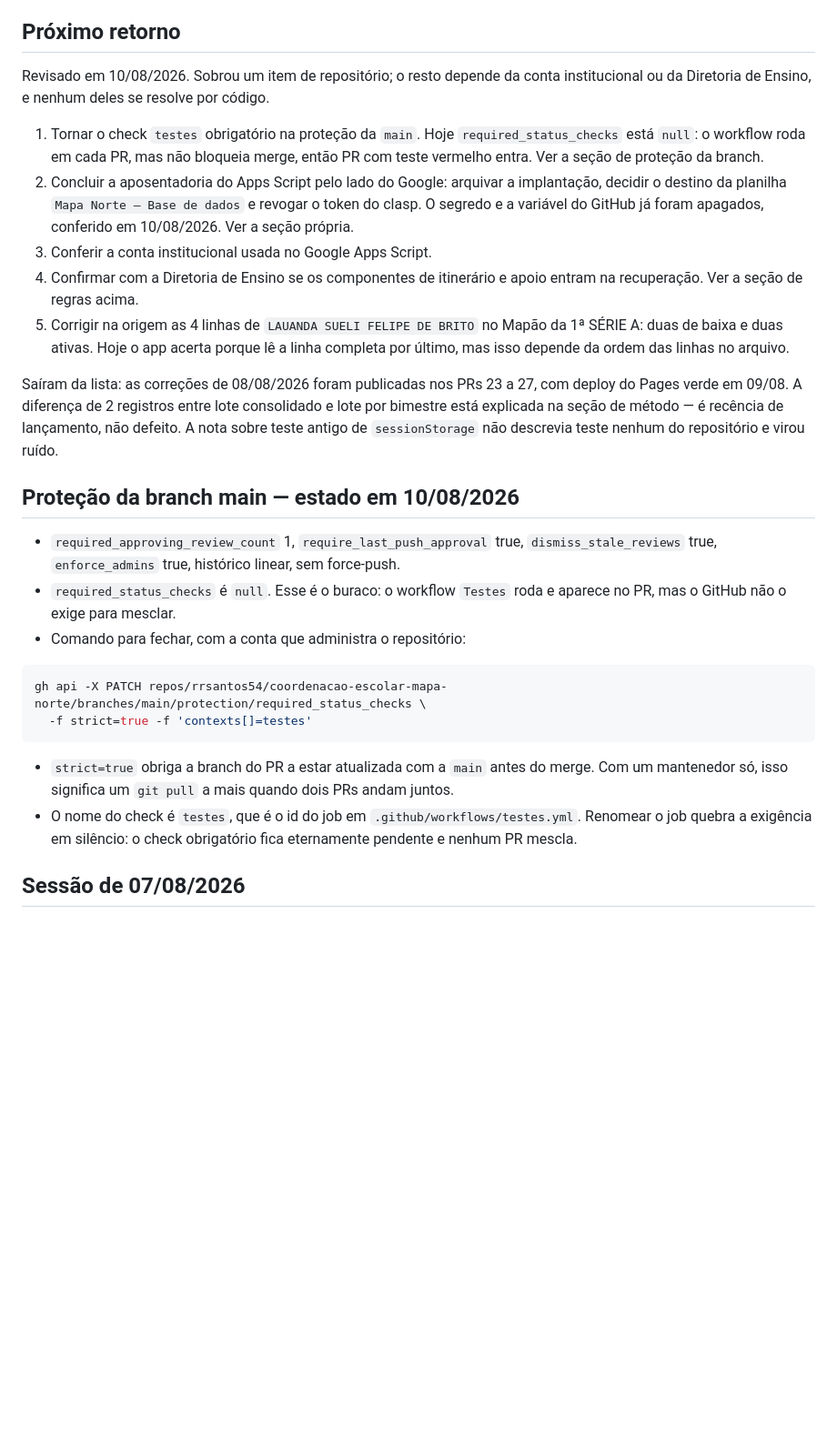
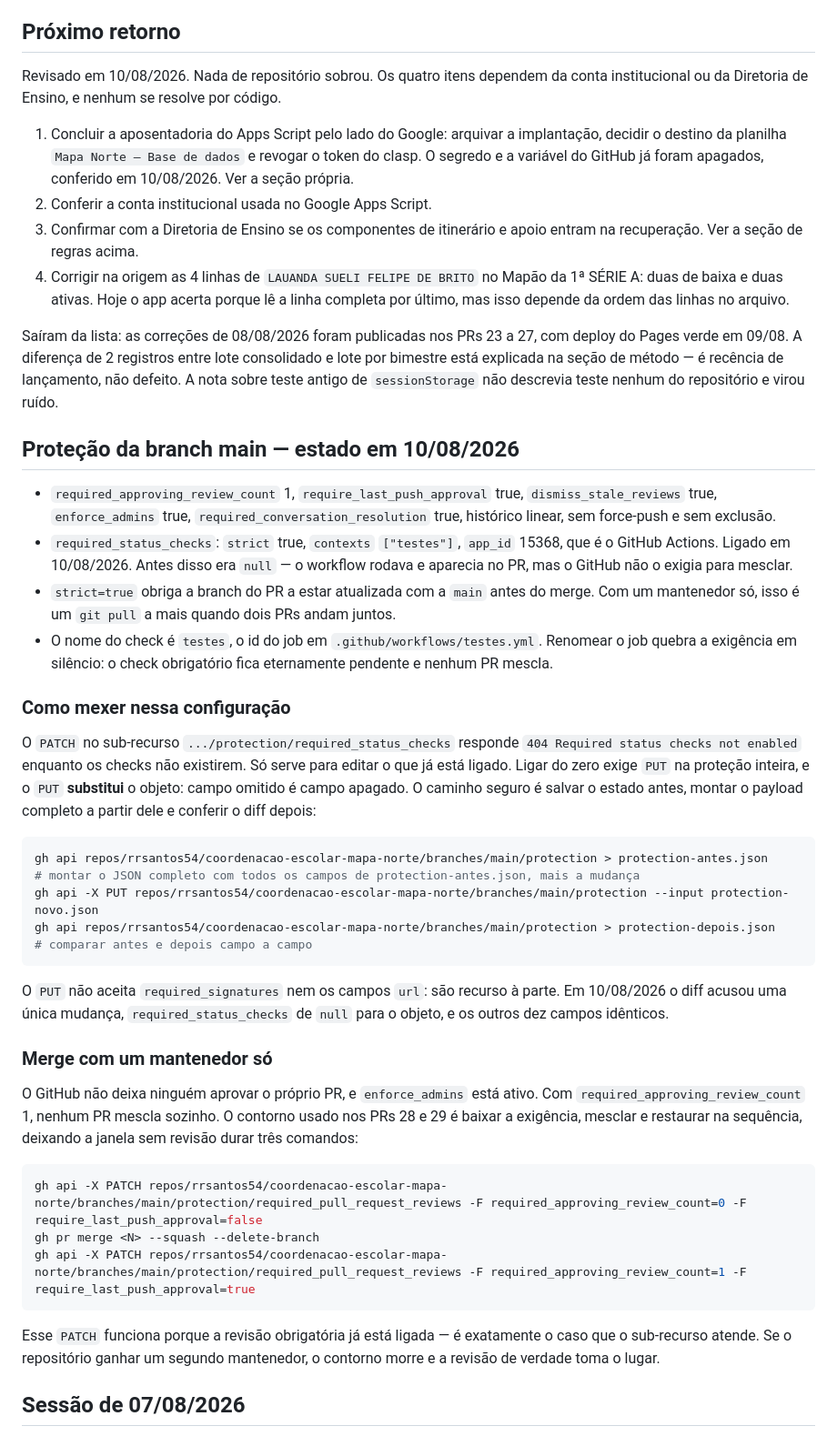
Before and after one commit to rrsantos54/coordenacao-escolar-mapa-norte, a Markdown page: MEMORIA.md, the part around the change. Shown at 91% size. Rendered like a GitHub page; blank space fills up the shorter version.

Commit message:
docs: registra o check testes obrigatório e como mexer na proteção (#29)
O check `testes` passou a ser obrigatório na `main` em 10/08/2026: strict true,
contexts ["testes"], app_id 15368. Era o último item de repositório da lista.

A seção anterior ensinava um PATCH no sub-recurso required_status_checks, que
responde 404 enquanto os checks não existem. Só edita o que já está ligado.
Ligar do zero exige PUT na proteção inteira, e o PUT substitui o objeto — campo
omitido é campo apagado. O procedimento com backup e diff ficou registrado.

Registra também o contorno de merge com um mantenedor só, usado nos PRs 28 e 29.

Co-authored-by: Rogerio Santos <rogeriosantos@MacBook-Air-de-Rogerio.local>
Co-authored-by: Claude Opus 5 <noreply@anthropic.com>

````diff
--- a/MEMORIA.md
+++ b/MEMORIA.md
@@ -209,29 +209,47 @@ Fonte: FAQ – Recuperação Semestral 2026, baixado de `educacao.sp.gov.br` em
 
 ## Próximo retorno
 
-Revisado em 10/08/2026. Sobrou um item de repositório; o resto depende da conta institucional ou da Diretoria de Ensino, e nenhum deles se resolve por código.
+Revisado em 10/08/2026. Nada de repositório sobrou. Os quatro itens dependem da conta institucional ou da Diretoria de Ensino, e nenhum se resolve por código.
 
-1. Tornar o check `testes` obrigatório na proteção da `main`. Hoje `required_status_checks` está `null`: o workflow roda em cada PR, mas não bloqueia merge, então PR com teste vermelho entra. Ver a seção de proteção da branch.
-2. Concluir a aposentadoria do Apps Script pelo lado do Google: arquivar a implantação, decidir o destino da planilha `Mapa Norte — Base de dados` e revogar o token do clasp. O segredo e a variável do GitHub já foram apagados, conferido em 10/08/2026. Ver a seção própria.
-3. Conferir a conta institucional usada no Google Apps Script.
-4. Confirmar com a Diretoria de Ensino se os componentes de itinerário e apoio entram na recuperação. Ver a seção de regras acima.
-5. Corrigir na origem as 4 linhas de `LAUANDA SUELI FELIPE DE BRITO` no Mapão da 1ª SÉRIE A: duas de baixa e duas ativas. Hoje o app acerta porque lê a linha completa por último, mas isso depende da ordem das linhas no arquivo.
+1. Concluir a aposentadoria do Apps Script pelo lado do Google: arquivar a implantação, decidir o destino da planilha `Mapa Norte — Base de dados` e revogar o token do clasp. O segredo e a variável do GitHub já foram apagados, conferido em 10/08/2026. Ver a seção própria.
+2. Conferir a conta institucional usada no Google Apps Script.
+3. Confirmar com a Diretoria de Ensino se os componentes de itinerário e apoio entram na recuperação. Ver a seção de regras acima.
+4. Corrigir na origem as 4 linhas de `LAUANDA SUELI FELIPE DE BRITO` no Mapão da 1ª SÉRIE A: duas de baixa e duas ativas. Hoje o app acerta porque lê a linha completa por último, mas isso depende da ordem das linhas no arquivo.
 
 Saíram da lista: as correções de 08/08/2026 foram publicadas nos PRs 23 a 27, com deploy do Pages verde em 09/08. A diferença de 2 registros entre lote consolidado e lote por bimestre está explicada na seção de método — é recência de lançamento, não defeito. A nota sobre teste antigo de `sessionStorage` não descrevia teste nenhum do repositório e virou ruído.
 
 ## Proteção da branch main — estado em 10/08/2026
 
-- `required_approving_review_count` 1, `require_last_push_approval` true, `dismiss_stale_reviews` true, `enforce_admins` true, histórico linear, sem force-push.
-- `required_status_checks` é `null`. Esse é o buraco: o workflow `Testes` roda e aparece no PR, mas o GitHub não o exige para mesclar.
-- Comando para fechar, com a conta que administra o repositório:
+- `required_approving_review_count` 1, `require_last_push_approval` true, `dismiss_stale_reviews` true, `enforce_admins` true, `required_conversation_resolution` true, histórico linear, sem force-push e sem exclusão.
+- `required_status_checks`: `strict` true, `contexts` `["testes"]`, `app_id` 15368, que é o GitHub Actions. Ligado em 10/08/2026. Antes disso era `null` — o workflow rodava e aparecia no PR, mas o GitHub não o exigia para mesclar.
+- `strict=true` obriga a branch do PR a estar atualizada com a `main` antes do merge. Com um mantenedor só, isso é um `git pull` a mais quando dois PRs andam juntos.
+- O nome do check é `testes`, o id do job em `.github/workflows/testes.yml`. Renomear o job quebra a exigência em silêncio: o check obrigatório fica eternamente pendente e nenhum PR mescla.
+
+### Como mexer nessa configuração
+
+O `PATCH` no sub-recurso `.../protection/required_status_checks` responde `404 Required status checks not enabled` enquanto os checks não existirem. Só serve para editar o que já está ligado. Ligar do zero exige `PUT` na proteção inteira, e o `PUT` **substitui** o objeto: campo omitido é campo apagado. O caminho seguro é salvar o estado antes, montar o payload completo a partir dele e conferir o diff depois:
 
 ```bash
-gh api -X PATCH repos/rrsantos54/coordenacao-escolar-mapa-norte/branches/main/protection/required_status_checks \
-  -f strict=true -f 'contexts[]=testes'
+gh api repos/rrsantos54/coordenacao-escolar-mapa-norte/branches/main/protection > protection-antes.json
+# montar o JSON completo com todos os campos de protection-antes.json, mais a mudança
+gh api -X PUT repos/rrsantos54/coordenacao-escolar-mapa-norte/branches/main/protection --input protection-novo.json
+gh api repos/rrsantos54/coordenacao-escolar-mapa-norte/branches/main/protection > protection-depois.json
+# comparar antes e depois campo a campo
 ```
 
-- `strict=true` obriga a branch do PR a estar atualizada com a `main` antes do merge. Com um mantenedor só, isso significa um `git pull` a mais quando dois PRs andam juntos.
-- O nome do check é `testes`, que é o id do job em `.github/workflows/testes.yml`. Renomear o job quebra a exigência em silêncio: o check obrigatório fica eternamente pendente e nenhum PR mescla.
+O `PUT` não aceita `required_signatures` nem os campos `url`: são recurso à parte. Em 10/08/2026 o diff acusou uma única mudança, `required_status_checks` de `null` para o objeto, e os outros dez campos idênticos.
+
+### Merge com um mantenedor só
+
+O GitHub não deixa ninguém aprovar o próprio PR, e `enforce_admins` está ativo. Com `required_approving_review_count` 1, nenhum PR mescla sozinho. O contorno usado nos PRs 28 e 29 é baixar a exigência, mesclar e restaurar na sequência, deixando a janela sem revisão durar três comandos:
+
+```bash
+gh api -X PATCH repos/rrsantos54/coordenacao-escolar-mapa-norte/branches/main/protection/required_pull_request_reviews -F required_approving_review_count=0 -F require_last_push_approval=false
+gh pr merge <N> --squash --delete-branch
+gh api -X PATCH repos/rrsantos54/coordenacao-escolar-mapa-norte/branches/main/protection/required_pull_request_reviews -F required_approving_review_count=1 -F require_last_push_approval=true
+```
+
+Esse `PATCH` funciona porque a revisão obrigatória já está ligada — é exatamente o caso que o sub-recurso atende. Se o repositório ganhar um segundo mantenedor, o contorno morre e a revisão de verdade toma o lugar.
 
 ## Sessão de 07/08/2026
 
````
